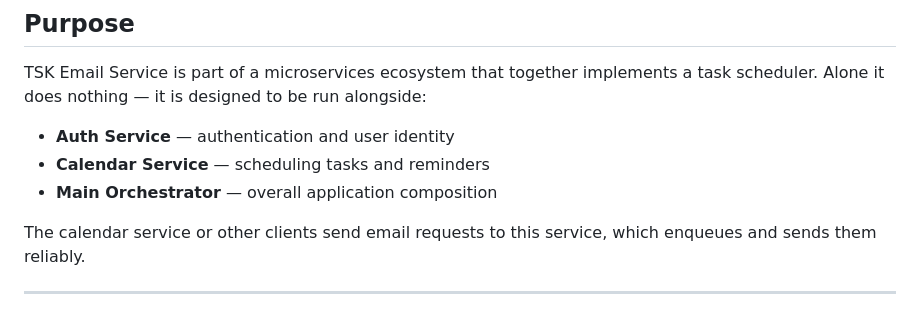
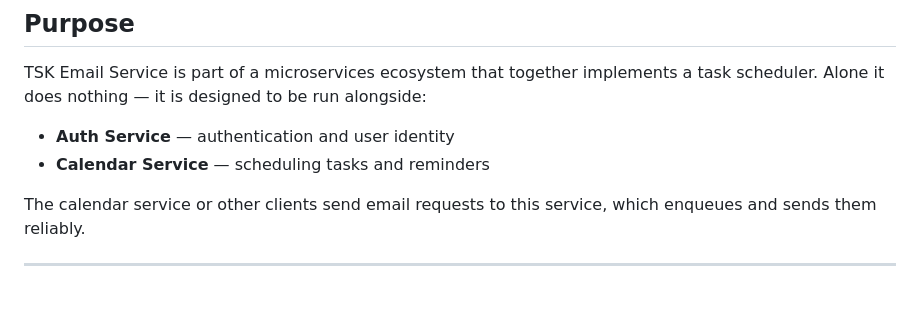
Before and after one commit to Codeminister2137/tsk-email-service, a Markdown page: README.md, the part around the change. Drawn GitHub-style.

```diff
--- a/README.md
+++ b/README.md
@@ -14,7 +14,6 @@ TSK Email Service is part of a microservices ecosystem that together implements
 
 * **Auth Service** — authentication and user identity
 * **Calendar Service** — scheduling tasks and reminders
-* **Main Orchestrator** — overall application composition
 
 The calendar service or other clients send email requests to this service, which enqueues and sends them reliably.
 
```
